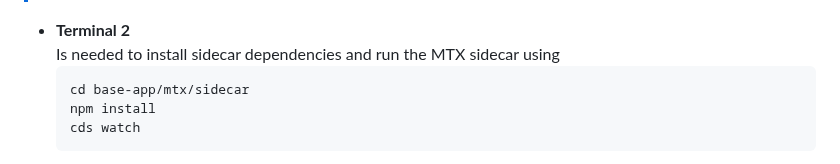
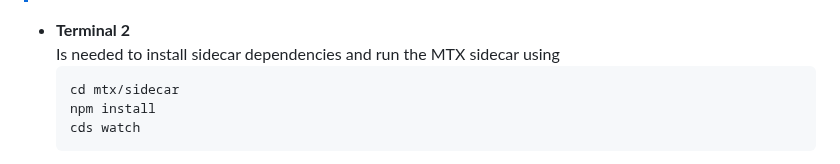
Before and after one commit to SAP-samples/teched2025-AD260, a Markdown page: exercises/ex4/README.md, the part around the change. Rendered like a GitHub page.

Commit message:
split terminal starts from same directory

````diff
--- a/exercises/ex4/README.md
+++ b/exercises/ex4/README.md
@@ -50,7 +50,7 @@ You can test the setup using three distinct terminal windows. In VS Code we sugg
 - **Terminal 2**
   Is needed to install sidecar dependencies and run the MTX sidecar using
   ```sh
-  cd base-app/mtx/sidecar
+  cd mtx/sidecar
   npm install
   cds watch
   ```
````
